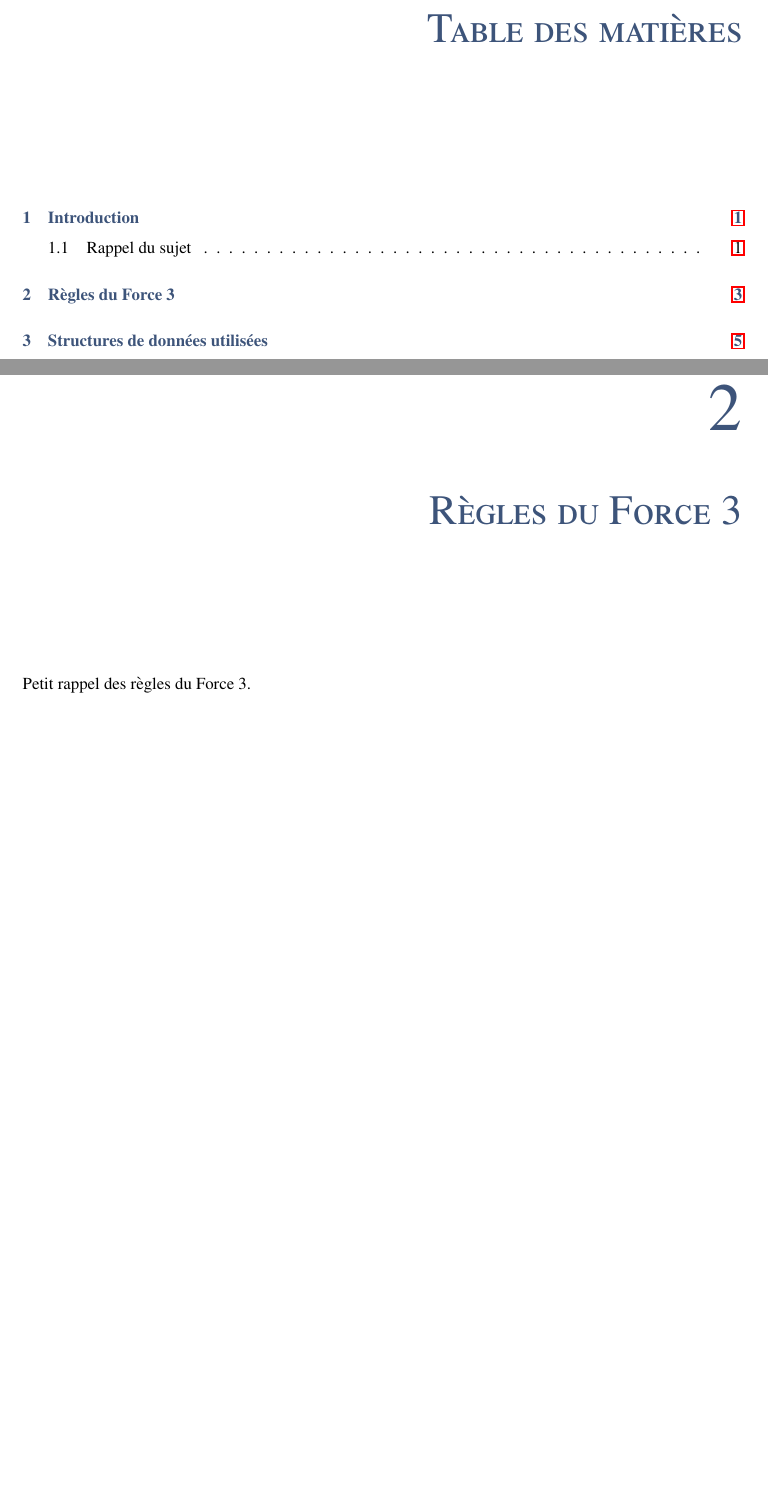
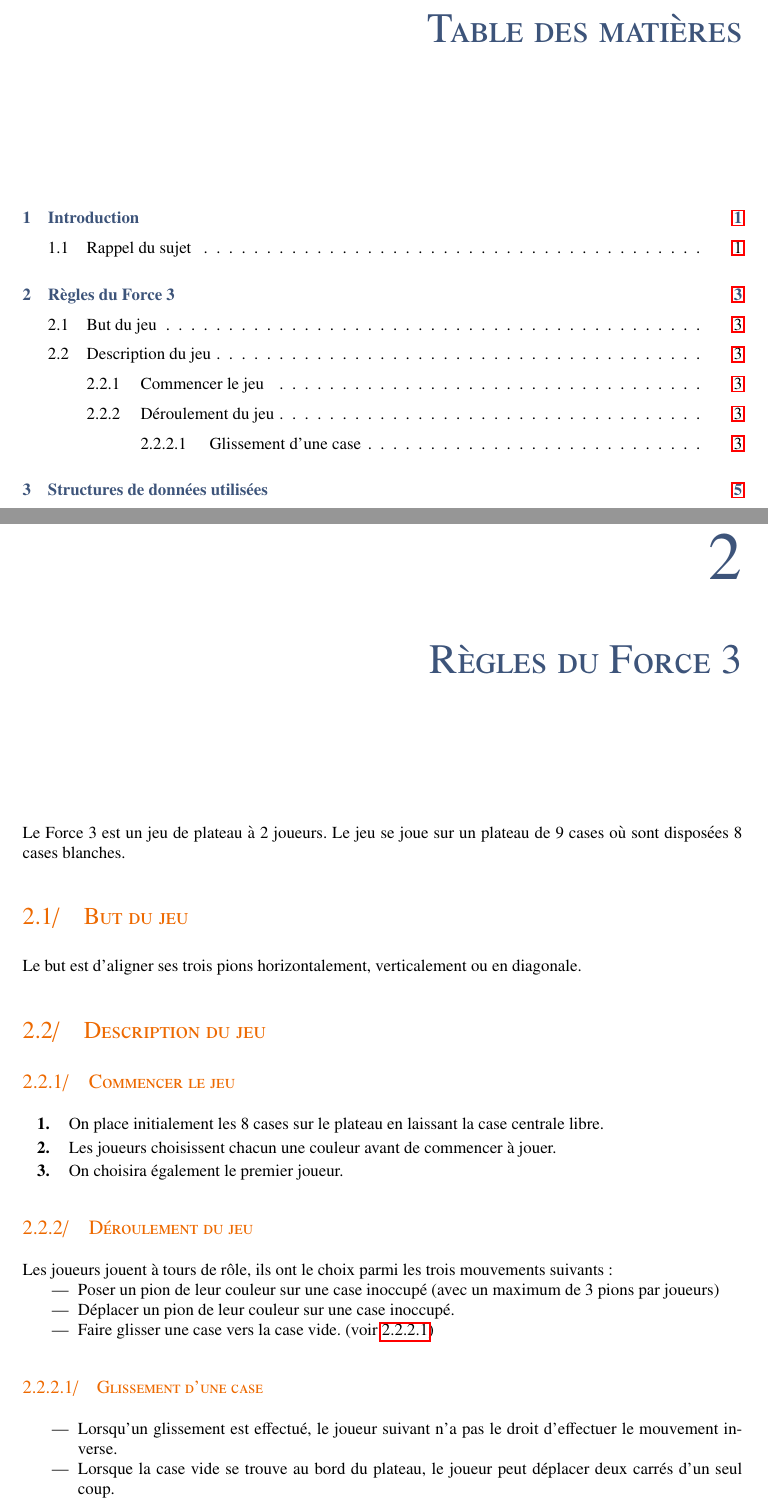
Before and after one commit to CBenoit/force3-with-bot, a LaTeX document (doc/report/main.tex, which reads doc/report/tex/regles-force3.tex): two parts of pages 3 and 7 of 17, joined at a grey line, cut so that both start at the same text, the shorter picture padded with empty space. Compiled offline with pdfLaTeX.

Commit message:
Adding rules part.

```diff
--- a/doc/report/tex/regles-force3.tex
+++ b/doc/report/tex/regles-force3.tex
@@ -1,3 +1,40 @@
 \chapter{Règles du Force 3} \label{chapter:regles-force3}
 
-Petit rappel des règles du Force 3.
+Le Force 3 est un jeu de plateau à 2 joueurs.
+Le jeu se joue sur un plateau de 9 cases où sont disposées 8 cases blanches.
+
+\section{But du jeu}
+
+Le but est d'aligner ses trois pions horizontalement, verticalement ou en
+diagonale.
+
+\section{Description du jeu}
+\subsection{Commencer le jeu}
+
+\begin{enumerate}
+    \item On place initialement les 8 cases sur le plateau en laissant la case
+    centrale libre.
+    \item Les joueurs choisissent chacun une couleur avant de commencer à jouer.
+    \item On choisira également le premier joueur.
+\end{enumerate}
+
+\subsection{Déroulement du jeu}
+
+Les joueurs jouent à tours de rôle, ils ont le choix parmi les trois mouvements
+suivants:
+\begin{itemize}
+    \item Poser un pion de leur couleur sur une case inoccupé (avec un maximum
+    de 3 pions par joueurs)
+    \item Déplacer un pion de leur couleur sur une case inoccupé.
+    \item Faire glisser une case vers la case vide. (voir \ref{rules:glissement})
+\end{itemize}
+
+
+\subsubsection{Glissement d'une case} \label{rules:glissement}
+
+\begin{itemize}
+    \item Lorsqu'un glissement est effectué, le joueur suivant n'a pas le droit
+    d'effectuer le mouvement inverse.
+    \item Lorsque la case vide se trouve au bord du plateau, le joueur peut
+    déplacer deux carrés d'un seul coup.
+\end{itemize}
```
